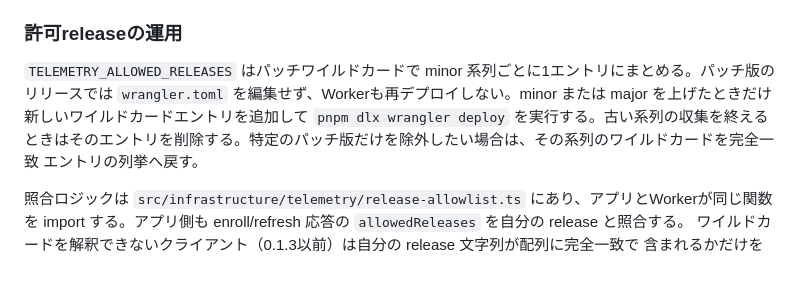
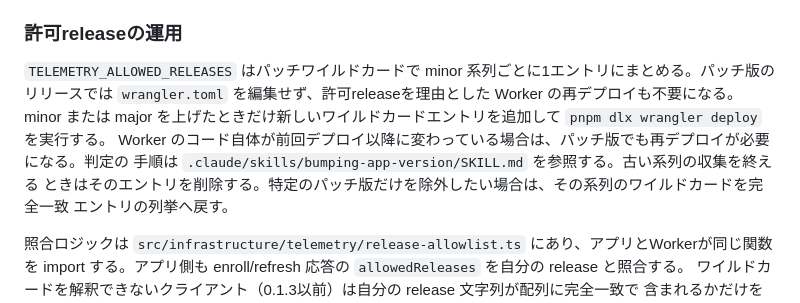
Before and after one commit to TakuroFukamizu/railglance, a Markdown page: docs/TELEMETRY_AND_SENTRY.md, the part around the change. GitHub-like rendering; blank space fills up the shorter version.

Commit message:
Clarify that a Worker code change can still require a redeploy on a patch release
Co-Authored-By: Claude Fable 5.1 <noreply@anthropic.com>
Claude-Session: https://claude.ai/code/session_01C4ftpirXiev5SL4rvqnQeY

```diff
--- a/docs/TELEMETRY_AND_SENTRY.md
+++ b/docs/TELEMETRY_AND_SENTRY.md
@@ -132,8 +132,10 @@ Secretは環境間で共有されないため、各コマンドに `--env stagin
 ### 許可releaseの運用
 
 `TELEMETRY_ALLOWED_RELEASES` はパッチワイルドカードで minor 系列ごとに1エントリにまとめる。パッチ版の
-リリースでは `wrangler.toml` を編集せず、Workerも再デプロイしない。minor または major を上げたときだけ
-新しいワイルドカードエントリを追加して `pnpm dlx wrangler deploy` を実行する。古い系列の収集を終える
+リリースでは `wrangler.toml` を編集せず、許可releaseを理由とした Worker の再デプロイも不要になる。minor
+または major を上げたときだけ新しいワイルドカードエントリを追加して `pnpm dlx wrangler deploy` を実行する。
+Worker のコード自体が前回デプロイ以降に変わっている場合は、パッチ版でも再デプロイが必要になる。判定の
+手順は `.claude/skills/bumping-app-version/SKILL.md` を参照する。古い系列の収集を終える
 ときはそのエントリを削除する。特定のパッチ版だけを除外したい場合は、その系列のワイルドカードを完全一致
 エントリの列挙へ戻す。
 
```
